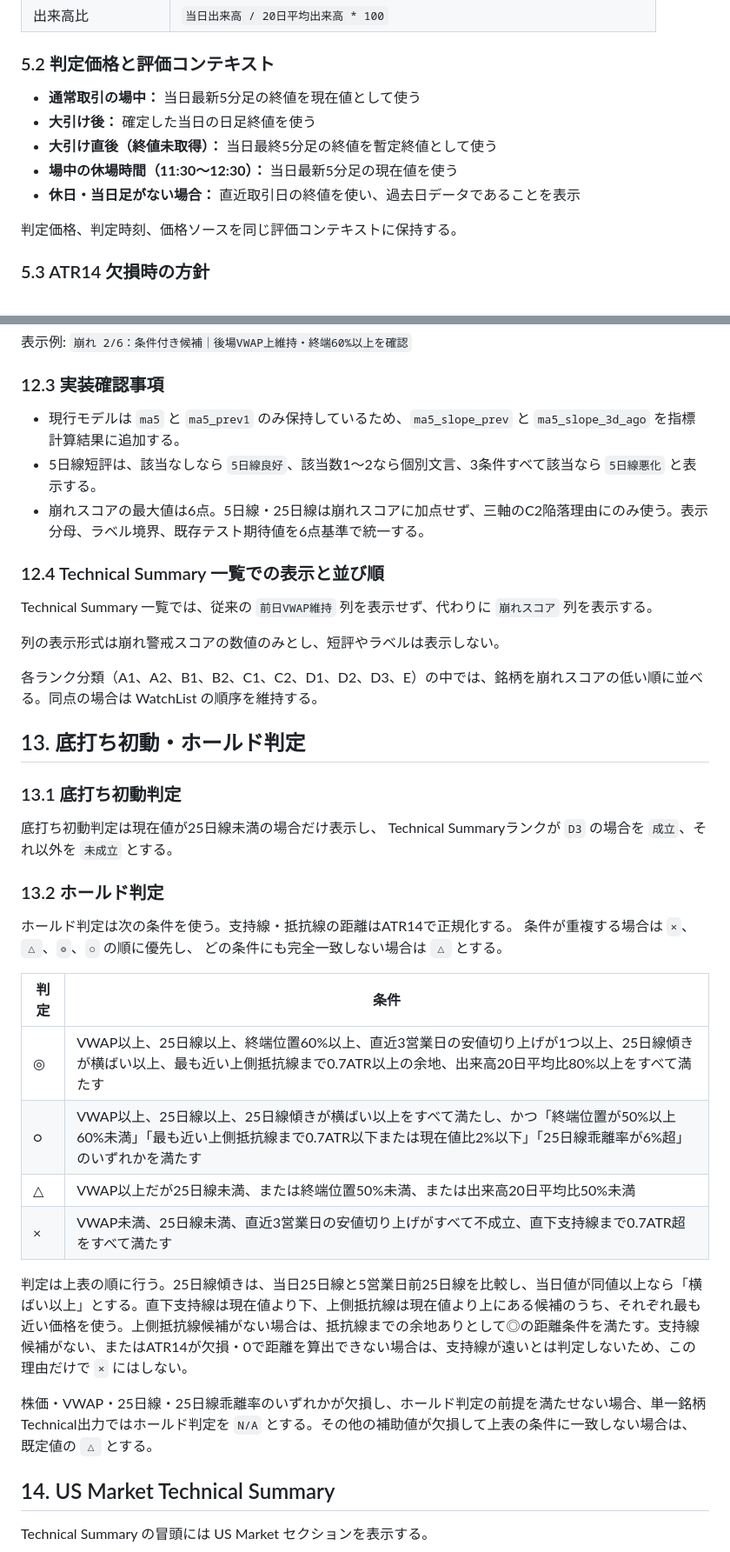
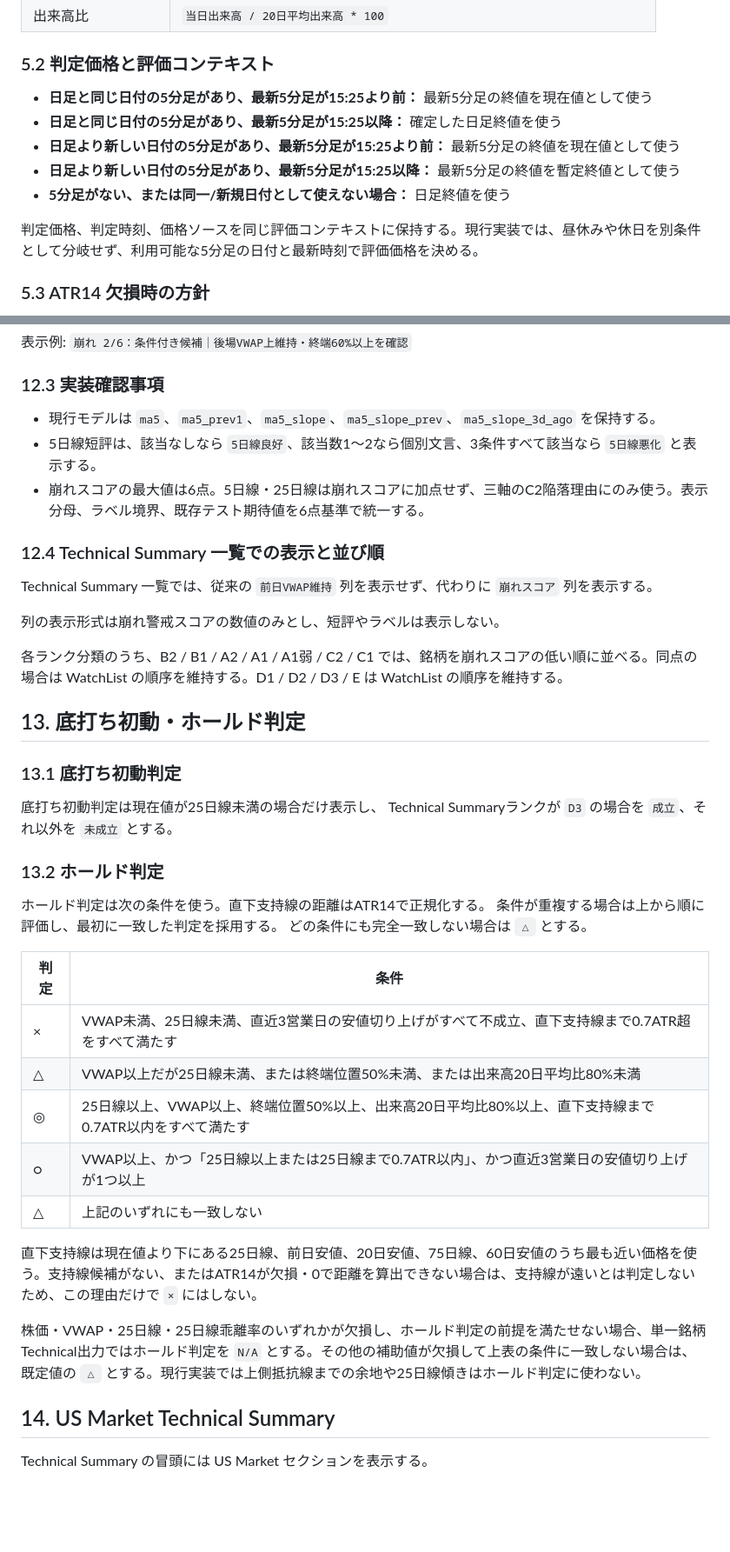
Before and after one commit to TERA630/fundamental_kabutan, a Markdown page: docs/technical_ranking_spec.md, 2 parts joined by grey strips. Shown at 87% size. Rendered like a GitHub page; blank space fills up the shorter version.

```diff
--- a/docs/technical_ranking_spec.md
+++ b/docs/technical_ranking_spec.md
@@ -144,13 +156,13 @@ VWAP上にいる場合は負値となり、VWAP下にいる場合は正値とな
 
 ### 5.2 判定価格と評価コンテキスト
 
-- **通常取引の場中：** 当日最新5分足の終値を現在値として使う
-- **大引け後：** 確定した当日の日足終値を使う
-- **大引け直後（終値未取得）：** 当日最終5分足の終値を暫定終値として使う
-- **場中の休場時間（11:30～12:30）：** 当日最新5分足の現在値を使う
-- **休日・当日足がない場合：** 直近取引日の終値を使い、過去日データであることを表示
+- **日足と同じ日付の5分足があり、最新5分足が15:25より前：** 最新5分足の終値を現在値として使う
+- **日足と同じ日付の5分足があり、最新5分足が15:25以降：** 確定した日足終値を使う
+- **日足より新しい日付の5分足があり、最新5分足が15:25より前：** 最新5分足の終値を現在値として使う
+- **日足より新しい日付の5分足があり、最新5分足が15:25以降：** 最新5分足の終値を暫定終値として使う
+- **5分足がない、または同一/新規日付として使えない場合：** 日足終値を使う
 
-判定価格、判定時刻、価格ソースを同じ評価コンテキストに保持する。
+判定価格、判定時刻、価格ソースを同じ評価コンテキストに保持する。現行実装では、昼休みや休日を別条件として分岐せず、利用可能な5分足の日付と最新時刻で評価価格を決める。
 
 ### 5.3 ATR14 欠損時の方針
 
@@ -642,7 +671,7 @@ D3条件がすべて成立した時点でD3へ再分類し、○以上の評価
 
 ### 12.3 実装確認事項
 
-- 現行モデルは `ma5` と `ma5_prev1` のみ保持しているため、`ma5_slope_prev` と `ma5_slope_3d_ago` を指標計算結果に追加する。
+- 現行モデルは `ma5`、`ma5_prev1`、`ma5_slope`、`ma5_slope_prev`、`ma5_slope_3d_ago` を保持する。
 - 5日線短評は、該当なしなら `5日線良好`、該当数1〜2なら個別文言、3条件すべて該当なら `5日線悪化` と表示する。
 - 崩れスコアの最大値は6点。5日線・25日線は崩れスコアに加点せず、三軸のC2陥落理由にのみ使う。表示分母、ラベル境界、既存テスト期待値を6点基準で統一する。
 
@@ -652,7 +681,7 @@ Technical Summary 一覧では、従来の `前日VWAP維持` 列を表示せず
 
 列の表示形式は崩れ警戒スコアの数値のみとし、短評やラベルは表示しない。
 
-各ランク分類（A1、A2、B1、B2、C1、C2、D1、D2、D3、E）の中では、銘柄を崩れスコアの低い順に並べる。同点の場合は WatchList の順序を維持する。
+各ランク分類のうち、B2 / B1 / A2 / A1 / A1弱 / C2 / C1 では、銘柄を崩れスコアの低い順に並べる。同点の場合は WatchList の順序を維持する。D1 / D2 / D3 / E は WatchList の順序を維持する。
 
 ## 13. 底打ち初動・ホールド判定
 
@@ -663,20 +692,21 @@ Technical Summaryランクが `D3` の場合を `成立`、それ以外を `未
 
 ### 13.2 ホールド判定
 
-ホールド判定は次の条件を使う。支持線・抵抗線の距離はATR14で正規化する。
-条件が重複する場合は `×`、`△`、`◎`、`○` の順に優先し、
+ホールド判定は次の条件を使う。直下支持線の距離はATR14で正規化する。
+条件が重複する場合は上から順に評価し、最初に一致した判定を採用する。
 どの条件にも完全一致しない場合は `△` とする。
 
 | 判定 | 条件 |
 |---|---|
-| ◎ | VWAP以上、25日線以上、終端位置60%以上、直近3営業日の安値切り上げが1つ以上、25日線傾きが横ばい以上、最も近い上側抵抗線まで0.7ATR以上の余地、出来高20日平均比80%以上をすべて満たす |
-| ○ | VWAP以上、25日線以上、25日線傾きが横ばい以上をすべて満たし、かつ「終端位置が50%以上60%未満」「最も近い上側抵抗線まで0.7ATR以下または現在値比2%以下」「25日線乖離率が6%超」のいずれかを満たす |
-| △ | VWAP以上だが25日線未満、または終端位置50%未満、または出来高20日平均比50%未満 |
 | × | VWAP未満、25日線未満、直近3営業日の安値切り上げがすべて不成立、直下支持線まで0.7ATR超をすべて満たす |
+| △ | VWAP以上だが25日線未満、または終端位置50%未満、または出来高20日平均比80%未満 |
+| ◎ | 25日線以上、VWAP以上、終端位置50%以上、出来高20日平均比80%以上、直下支持線まで0.7ATR以内をすべて満たす |
+| ○ | VWAP以上、かつ「25日線以上または25日線まで0.7ATR以内」、かつ直近3営業日の安値切り上げが1つ以上 |
+| △ | 上記のいずれにも一致しない |
 
-判定は上表の順に行う。25日線傾きは、当日25日線と5営業日前25日線を比較し、当日値が同値以上なら「横ばい以上」とする。直下支持線は現在値より下、上側抵抗線は現在値より上にある候補のうち、それぞれ最も近い価格を使う。上側抵抗線候補がない場合は、抵抗線までの余地ありとして◎の距離条件を満たす。支持線候補がない、またはATR14が欠損・0で距離を算出できない場合は、支持線が遠いとは判定しないため、この理由だけで `×` にはしない。
+直下支持線は現在値より下にある25日線、前日安値、20日安値、75日線、60日安値のうち最も近い価格を使う。支持線候補がない、またはATR14が欠損・0で距離を算出できない場合は、支持線が遠いとは判定しないため、この理由だけで `×` にはしない。
 
-株価・VWAP・25日線・25日線乖離率のいずれかが欠損し、ホールド判定の前提を満たせない場合、単一銘柄Technical出力ではホールド判定を `N/A` とする。その他の補助値が欠損して上表の条件に一致しない場合は、既定値の `△` とする。
+株価・VWAP・25日線・25日線乖離率のいずれかが欠損し、ホールド判定の前提を満たせない場合、単一銘柄Technical出力ではホールド判定を `N/A` とする。その他の補助値が欠損して上表の条件に一致しない場合は、既定値の `△` とする。現行実装では上側抵抗線までの余地や25日線傾きはホールド判定に使わない。
 
 ## 14. US Market Technical Summary
 
```
Also changed, not shown: other parts of docs/technical_ranking_spec.md (+45 -16 lines).
